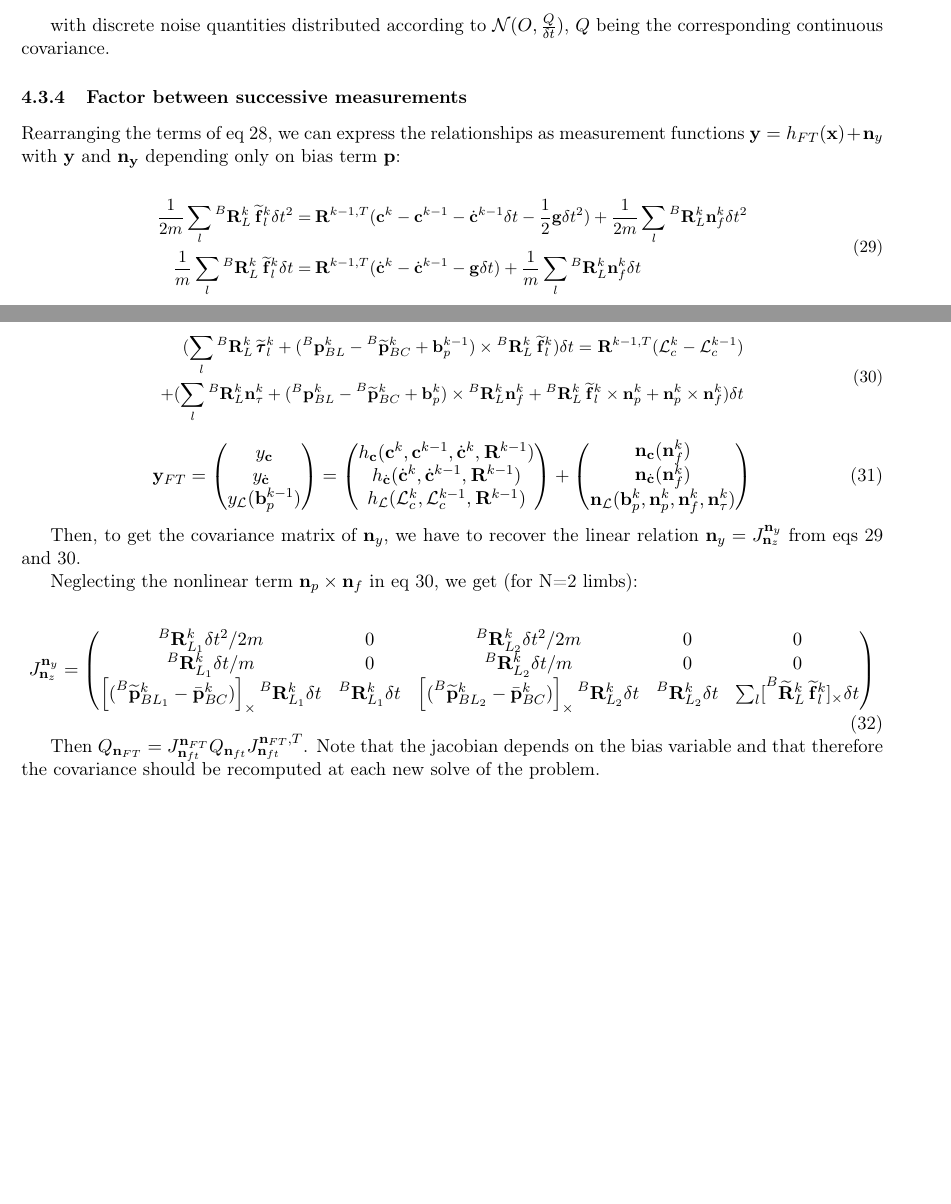
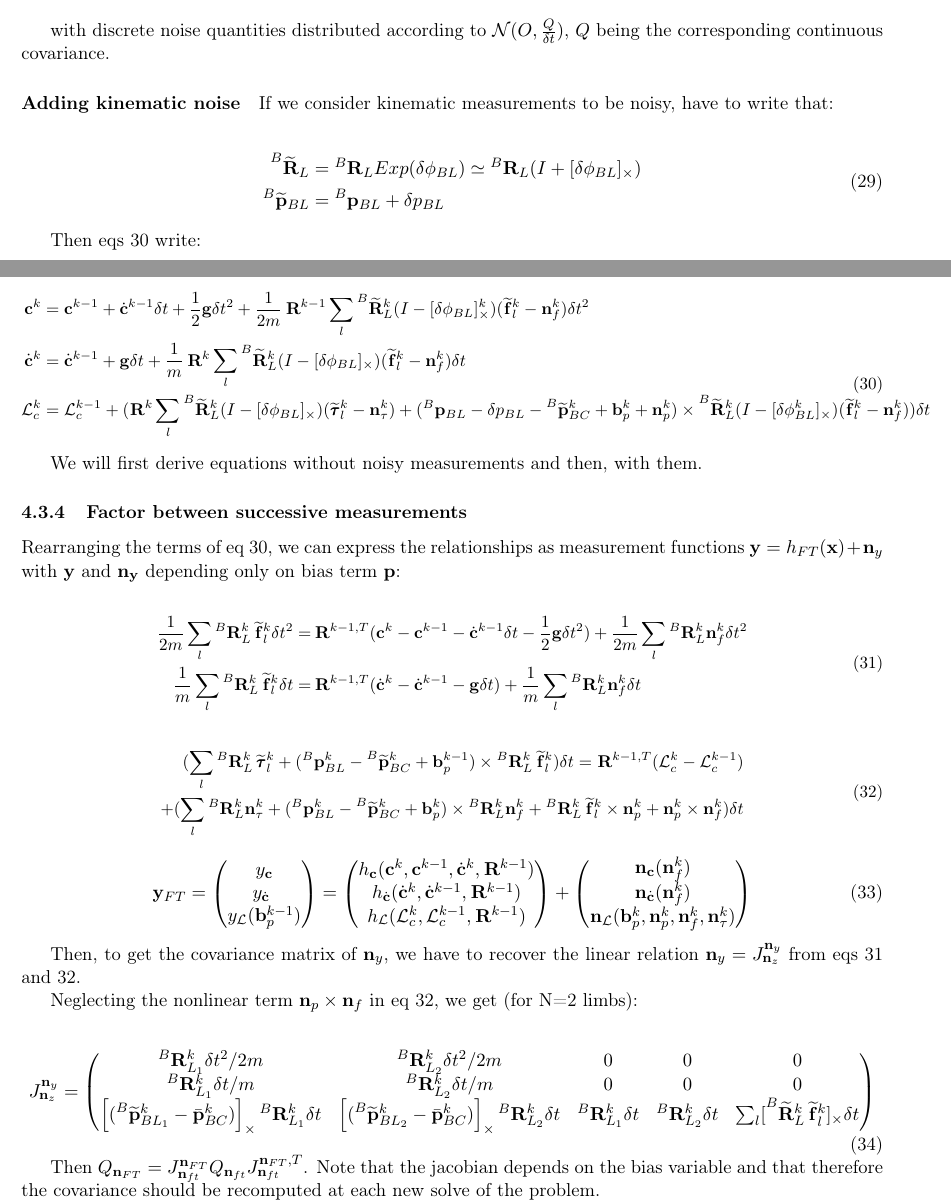
Before and after one commit to MedericFourmy/HumanoidStateEstimation, a LaTeX document (main.tex): two parts of pages 9 and 10 of 22, joined at a grey line, cut so that both start at the same text, the shorter picture padded with empty space. Compiled offline with pdfLaTeX.

```diff
--- a/main.tex
+++ b/main.tex
@@ -560,6 +560,39 @@
 
 with discrete noise quantities distributed according to \( \mathcal{N}(O,\frac{Q}{\delta t}) \), \(Q\) being the corresponding continuous covariance.
 
+\paragraph{Adding kinematic noise}
+
+If we consider kinematic measurements to be noisy, have to write that:
+
+\begin{equation}
+	\begin{split}
+	\Rotm{B}{L} &= \Rot{B}{L} Exp(\delta \phi_{BL}) \simeq \Rot{B}{L} (I + [\delta \phi_{BL}]_{\times})
+	\\
+	\posim{B}{BL} &= \posi{B}{BL} + \delta p_{BL}
+	\end{split}
+\end{equation}
+
+Then eqs \ref{eq:COMDiscrete} write:
+
+
+
+\begin{small}
+\begin{equation}
+\begin{split}
+\COM^{k} &= \COM^{k-1} + \COMd^{k-1} \delta t
++ \frac{1}{2} \bfg \delta t^2 + \frac{1}{2m} \Rot{}{}^{k-1} \sum_l \Rotm{B}{L}^k (I - [\delta \phi_{BL}]_{\times}^{k}) (\forcem{}{l}^{k} - \noise_f^{k}) \delta t^2
+\\
+\COMd^{k}&= \COMd^{k-1} + \bfg \delta t + \frac{1}{m} \Rot{}{}^{k} \sum_l \Rotm{B}{L}^k (I - [\delta \phi_{BL}]_{\times}) (\forcem{}{l}^{k} - \noise_f^{k}) \delta t
+\\
+\AM_c^{k} &= \AM_c^{k-1} +  (
+\Rot{}{}^{k}\sum_l \Rotm{B}{L}^k (I - [\delta \phi_{BL}]_{\times}) (\torquem{}{l}^{k} - \noise_{\tau}^{k}) + (\posi{B}{BL} - \delta p_{BL} - \posim{B}{BC}^{k} + \bias_{p}^{k} + \noise_p^{k}) \times \Rotm{B}{L}^k (I - [\delta \phi_{BL}^k]_{\times}) (\forcem{}{l}^{k} - \noise_f^{k})
+) \delta t
+\end{split}
+\label{eq:COMDiscrete}
+\end{equation}
+\end{small}
+
+We will first derive equations without noisy measurements and then, with them.
 
 \subsubsection{Factor between successive measurements}
 Rearranging the terms of eq \ref{eq:COMDiscrete}, we can express the relationships as measurement functions $\bfy = h_{FT}(\bfx) + \noise_y$ with $\bfy$ and $\noise_{\bfy}$ depending only on bias term $\bfp$:
@@ -620,11 +653,11 @@
 \begin{equation}
 	J^{\noise_y}_{\noise_z} =
 	\begin{pmatrix}
-    \Rot{B}{L_1}^k \delta t^2/2m & 0 & \Rot{B}{L_2}^k \delta t^2/2m & 0 & 0
+    \Rot{B}{L_1}^k \delta t^2/2m & \Rot{B}{L_2}^k \delta t^2/2m & 0 & 0 & 0
     \\
-    \Rot{B}{L_1}^k \delta t/m & 0 & \Rot{B}{L_2}^k \delta t/m & 0 & 0
+    \Rot{B}{L_1}^k \delta t/m & \Rot{B}{L_2}^k \delta t/m & 0 & 0 & 0
     \\
-    \left[(\posim{B}{BL_1}^k - \posibar_{BC}^k) \right]_{\times} \Rot{B}{L_1}^k \delta t& \Rot{B}{L_1}^k \delta t& \left[(\posim{B}{BL_2}^k - \posibar_{BC}^k) \right]_{\times} \Rot{B}{L_2}^k \delta t & \Rot{B}{L_2}^k \delta t & \sum_l [\Rotm{B}{L}^k \forcem{}{l}^k]_{\times} \delta t
+    \left[(\posim{B}{BL_1}^k - \posibar_{BC}^k) \right]_{\times} \Rot{B}{L_1}^k \delta t & \left[(\posim{B}{BL_2}^k - \posibar_{BC}^k) \right]_{\times} \Rot{B}{L_2}^k \delta t & \Rot{B}{L_1}^k \delta t & \Rot{B}{L_2}^k \delta t & \sum_l [\Rotm{B}{L}^k \forcem{}{l}^k]_{\times} \delta t
 	\end{pmatrix}
 \end{equation}
 
```
Also changed, not shown: main.tex (47 more changed lines).
